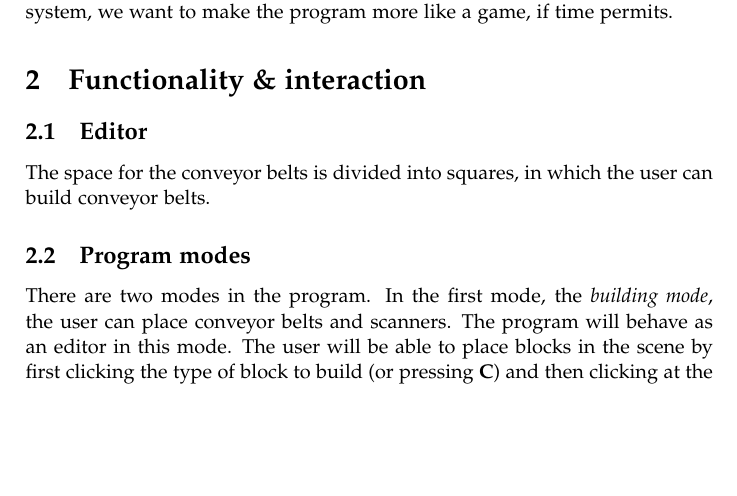
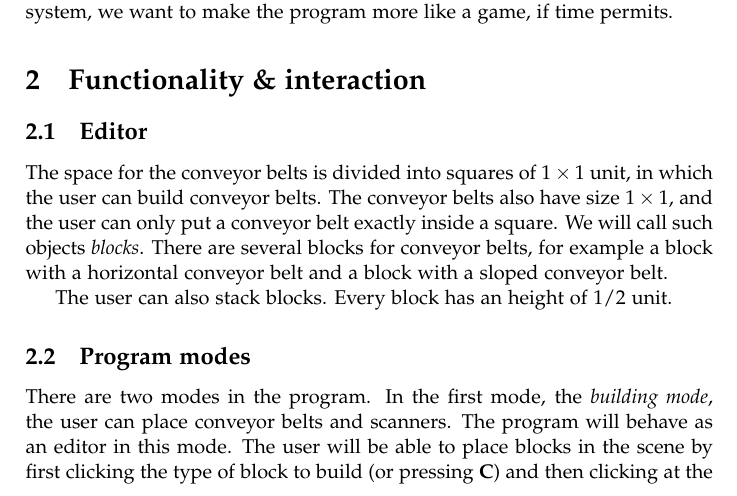
Before and after one commit to Caster/Luggage-Tycoon, a LaTeX document (docs/proposal/accg-proposal.tex, which reads docs/proposal/editor.tex): part of page 1 of 4, cut so that both start at the same text, the shorter picture padded with empty space. Compiled offline with pdfLaTeX.

Commit message:
Try to describe the block structure. This is difficult

```diff
--- a/docs/proposal/editor.tex
+++ b/docs/proposal/editor.tex
@@ -1 +1,3 @@
-The space for the conveyor belts is divided into squares, in which the user can build conveyor belts.
+The space for the conveyor belts is divided into squares of $1 \times 1$ unit, in which the user can build conveyor belts. The conveyor belts also have size $1 \times 1$, and the user can only put a conveyor belt exactly inside a square. We will call such objects \textit{blocks}. There are several blocks for conveyor belts, for example a block with a horizontal conveyor belt and a block with a sloped conveyor belt.
+
+The user can also stack blocks. Every block has an height of $1/2$ unit.
```
